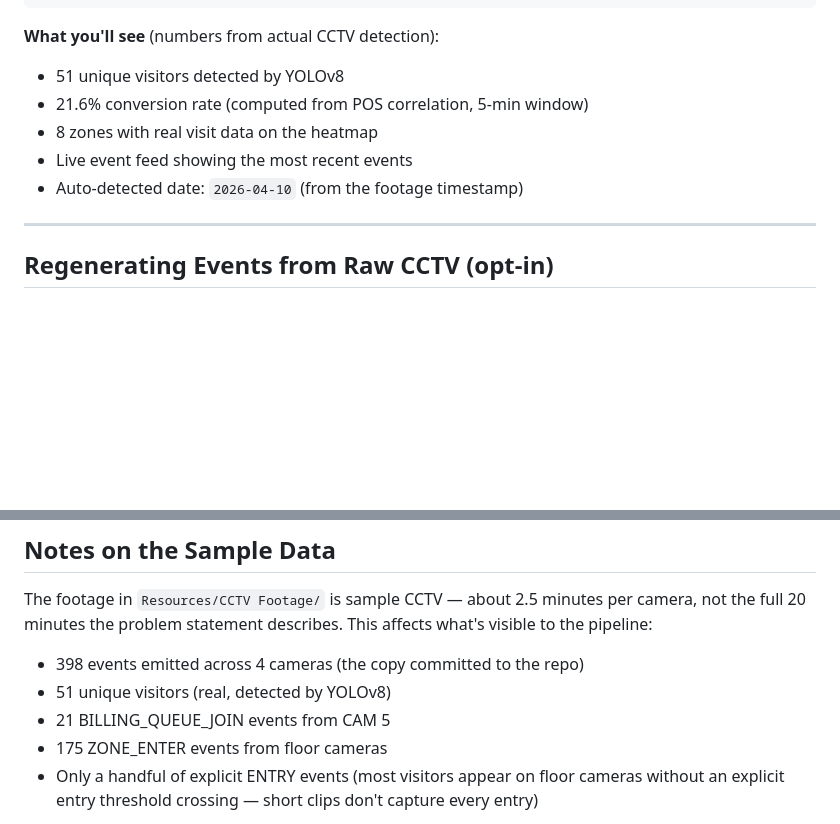
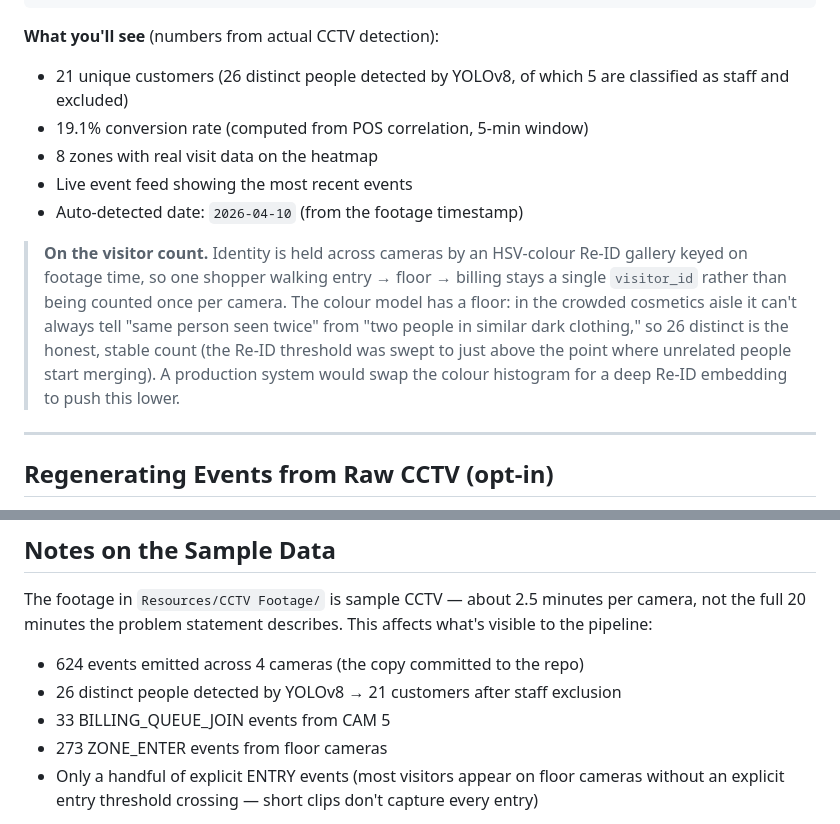
Before and after one commit to sumanthd032/RetailPulse, a Markdown page: README.md, 2 parts joined by grey strips. Rendered like a GitHub page; blank space fills up the shorter version.

Commit message:
docs: correct visitor numbers and document the Re-ID fix
Update README and DESIGN to the honest post-fix figures (21 customers /
19.1% conversion / 624 events, down from the inflated 51 / 21.6% / 398),
and explain why: the Re-ID gallery now keys recency on footage time so
cross-camera handoff actually fires, the threshold was swept to 0.55, and
the colour-histogram model's 26-distinct floor is called out as a known
limitation a deep Re-ID embedding would improve.

````diff
--- a/README.md
+++ b/README.md
@@ -42,11 +42,20 @@ docker compose down             # stop everything
 ```
 
 **What you'll see** (numbers from actual CCTV detection):
-- 51 unique visitors detected by YOLOv8
-- 21.6% conversion rate (computed from POS correlation, 5-min window)
+- 21 unique customers (26 distinct people detected by YOLOv8, of which 5 are classified as staff and excluded)
+- 19.1% conversion rate (computed from POS correlation, 5-min window)
 - 8 zones with real visit data on the heatmap
 - Live event feed showing the most recent events
 - Auto-detected date: `2026-04-10` (from the footage timestamp)
+
+> **On the visitor count.** Identity is held across cameras by an HSV-colour
+> Re-ID gallery keyed on footage time, so one shopper walking entry → floor →
+> billing stays a single `visitor_id` rather than being counted once per camera.
+> The colour model has a floor: in the crowded cosmetics aisle it can't always
+> tell "same person seen twice" from "two people in similar dark clothing," so
+> 26 distinct is the honest, stable count (the Re-ID threshold was swept to just
+> above the point where unrelated people start merging). A production system
+> would swap the colour histogram for a deep Re-ID embedding to push this lower.
 
 ---
 
@@ -195,10 +204,10 @@ Camera mapping was verified by inspecting actual frames (see `data/frames/`).
 
 The footage in `Resources/CCTV Footage/` is sample CCTV — about 2.5 minutes per camera, not the full 20 minutes the problem statement describes. This affects what's visible to the pipeline:
 
-- 398 events emitted across 4 cameras (the copy committed to the repo)
-- 51 unique visitors (real, detected by YOLOv8)
-- 21 BILLING_QUEUE_JOIN events from CAM 5
-- 175 ZONE_ENTER events from floor cameras
+- 624 events emitted across 4 cameras (the copy committed to the repo)
+- 26 distinct people detected by YOLOv8 → 21 customers after staff exclusion
+- 33 BILLING_QUEUE_JOIN events from CAM 5
+- 273 ZONE_ENTER events from floor cameras
 - Only a handful of explicit ENTRY events (most visitors appear on floor cameras without an explicit entry threshold crossing — short clips don't capture every entry)
 
 (Exact counts vary slightly if you regenerate on different hardware — CPU vs GPU detection differs. These are the numbers in the shipped `data/events_real.jsonl`.)
````
Also changed, not shown: other parts of README.md (+3 -3 lines), docs/DESIGN.md (+5 -1 lines).
